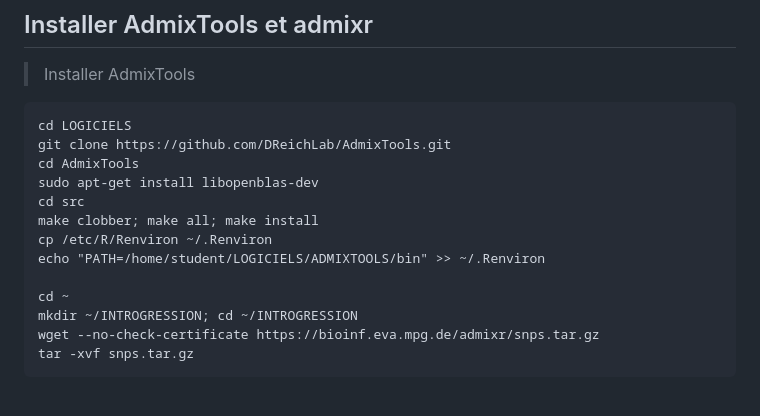
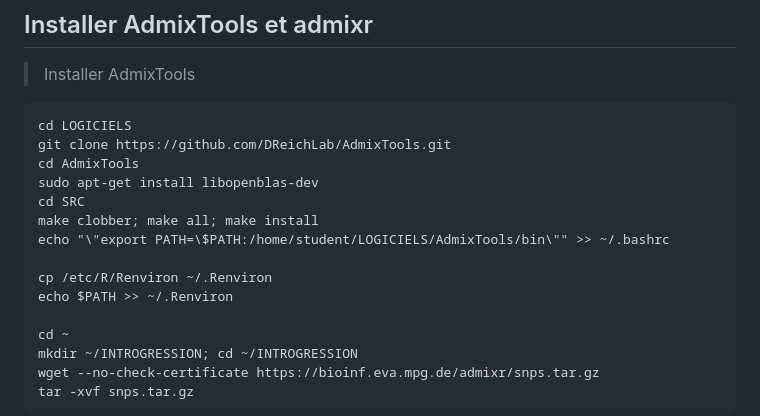
Before and after one commit to nomascus/ANT3814, a Markdown page: DIAPOSITIVES/8_Introgression_francais.md, the part around the change. GitHub-like rendering; blank space fills up the shorter version.

Commit message:
update syllabus

```diff
--- a/DIAPOSITIVES/8_Introgression_francais.md
+++ b/DIAPOSITIVES/8_Introgression_francais.md
@@ -46,10 +46,12 @@ cd LOGICIELS
 git clone https://github.com/DReichLab/AdmixTools.git
 cd AdmixTools
 sudo apt-get install libopenblas-dev
-cd src
+cd SRC
 make clobber; make all; make install
+echo "\"export PATH=\$PATH:/home/student/LOGICIELS/AdmixTools/bin\"" >> ~/.bashrc
+
 cp /etc/R/Renviron ~/.Renviron
-echo "PATH=/home/student/LOGICIELS/ADMIXTOOLS/bin" >> ~/.Renviron
+echo $PATH >> ~/.Renviron
 
 cd ~
 mkdir ~/INTROGRESSION; cd ~/INTROGRESSION
```
